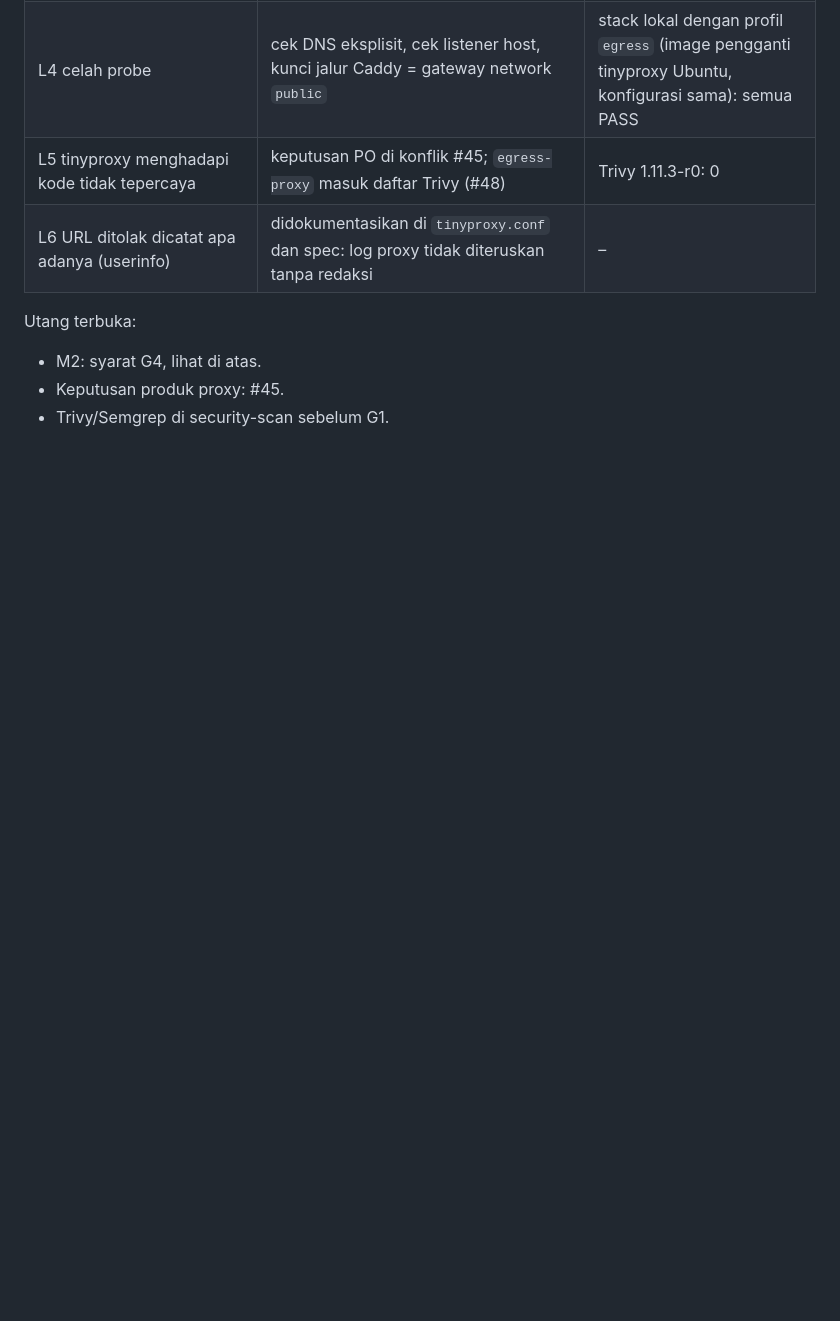
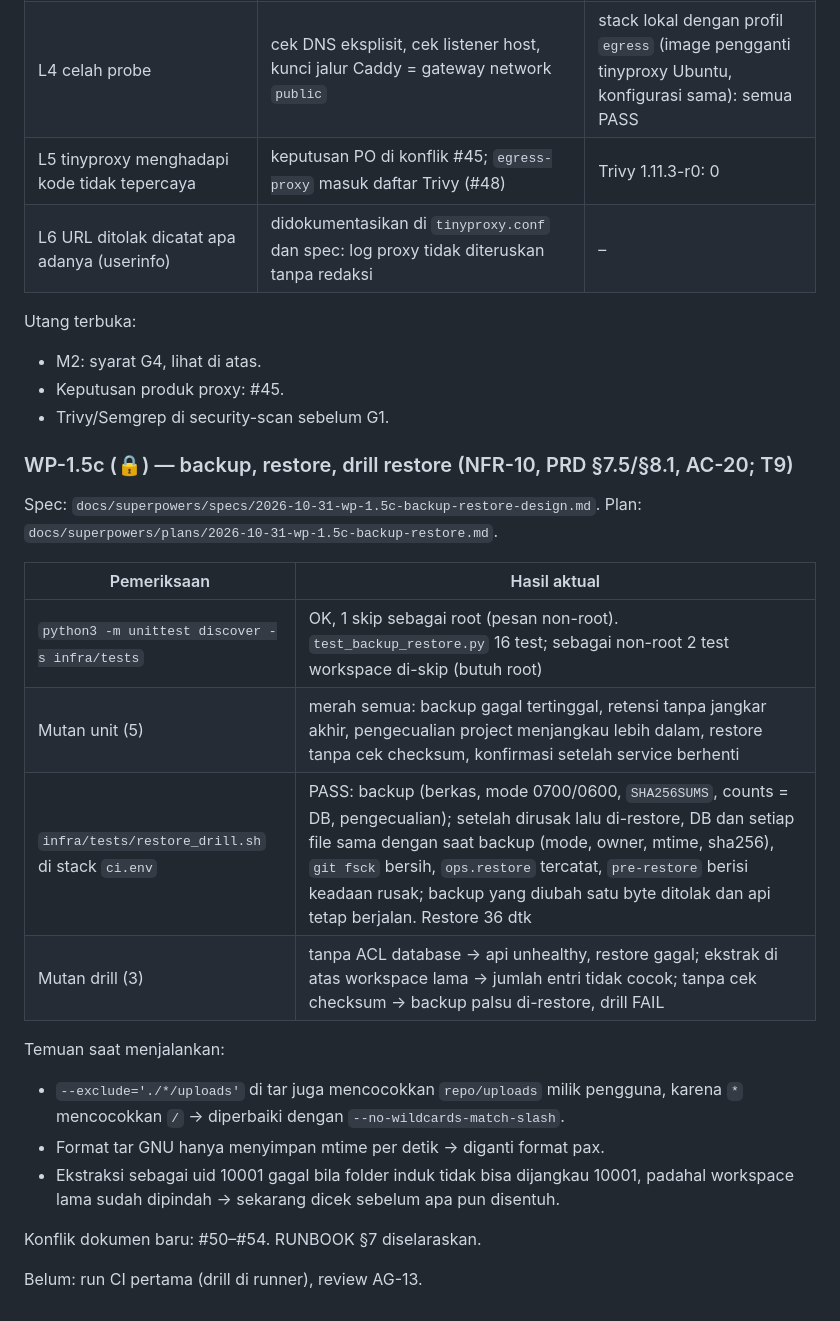
Before and after one commit to YosiaGalih/IDEE-Application, a Markdown page: docs/IMPLEMENTATION_TRACKER.md, the part around the change. Drawn GitHub-style; blank space fills up the shorter version.

```diff
--- a/docs/IMPLEMENTATION_TRACKER.md
+++ b/docs/IMPLEMENTATION_TRACKER.md
@@ -754,3 +754,23 @@ Utang terbuka:
 - M2: syarat G4, lihat di atas.
 - Keputusan produk proxy: #45.
 - Trivy/Semgrep di security-scan sebelum G1.
+
+### WP-1.5c (🔒) — backup, restore, drill restore (NFR-10, PRD §7.5/§8.1, AC-20; T9)
+
+Spec: `docs/superpowers/specs/2026-10-31-wp-1.5c-backup-restore-design.md`. Plan: `docs/superpowers/plans/2026-10-31-wp-1.5c-backup-restore.md`.
+
+| Pemeriksaan | Hasil aktual |
+|---|---|
+| `python3 -m unittest discover -s infra/tests` | OK, 1 skip sebagai root (pesan non-root). `test_backup_restore.py` 16 test; sebagai non-root 2 test workspace di-skip (butuh root) |
+| Mutan unit (5) | merah semua: backup gagal tertinggal, retensi tanpa jangkar akhir, pengecualian project menjangkau lebih dalam, restore tanpa cek checksum, konfirmasi setelah service berhenti |
+| `infra/tests/restore_drill.sh` di stack `ci.env` | PASS: backup (berkas, mode 0700/0600, `SHA256SUMS`, counts = DB, pengecualian); setelah dirusak lalu di-restore, DB dan setiap file sama dengan saat backup (mode, owner, mtime, sha256), `git fsck` bersih, `ops.restore` tercatat, `pre-restore` berisi keadaan rusak; backup yang diubah satu byte ditolak dan api tetap berjalan. Restore 36 dtk |
+| Mutan drill (3) | tanpa ACL database → api unhealthy, restore gagal; ekstrak di atas workspace lama → jumlah entri tidak cocok; tanpa cek checksum → backup palsu di-restore, drill FAIL |
+
+Temuan saat menjalankan:
+- `--exclude='./*/uploads'` di tar juga mencocokkan `repo/uploads` milik pengguna, karena `*` mencocokkan `/` → diperbaiki dengan `--no-wildcards-match-slash`.
+- Format tar GNU hanya menyimpan mtime per detik → diganti format pax.
+- Ekstraksi sebagai uid 10001 gagal bila folder induk tidak bisa dijangkau 10001, padahal workspace lama sudah dipindah → sekarang dicek sebelum apa pun disentuh.
+
+Konflik dokumen baru: #50–#54. RUNBOOK §7 diselaraskan.
+
+Belum: run CI pertama (drill di runner), review AG-13.
```
Also changed, not shown: HANDOFF.md (+7 -7 lines), 1 other file.
